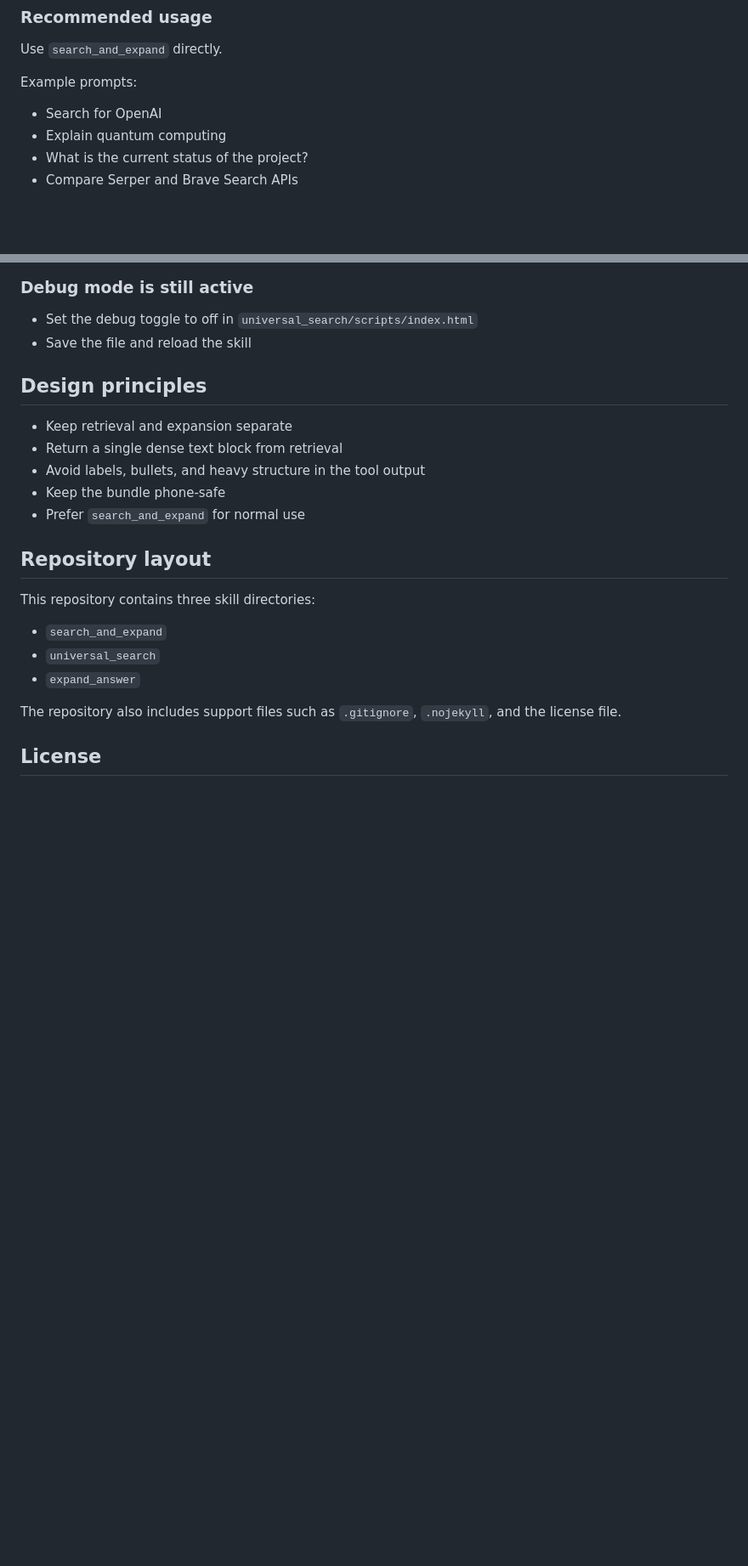
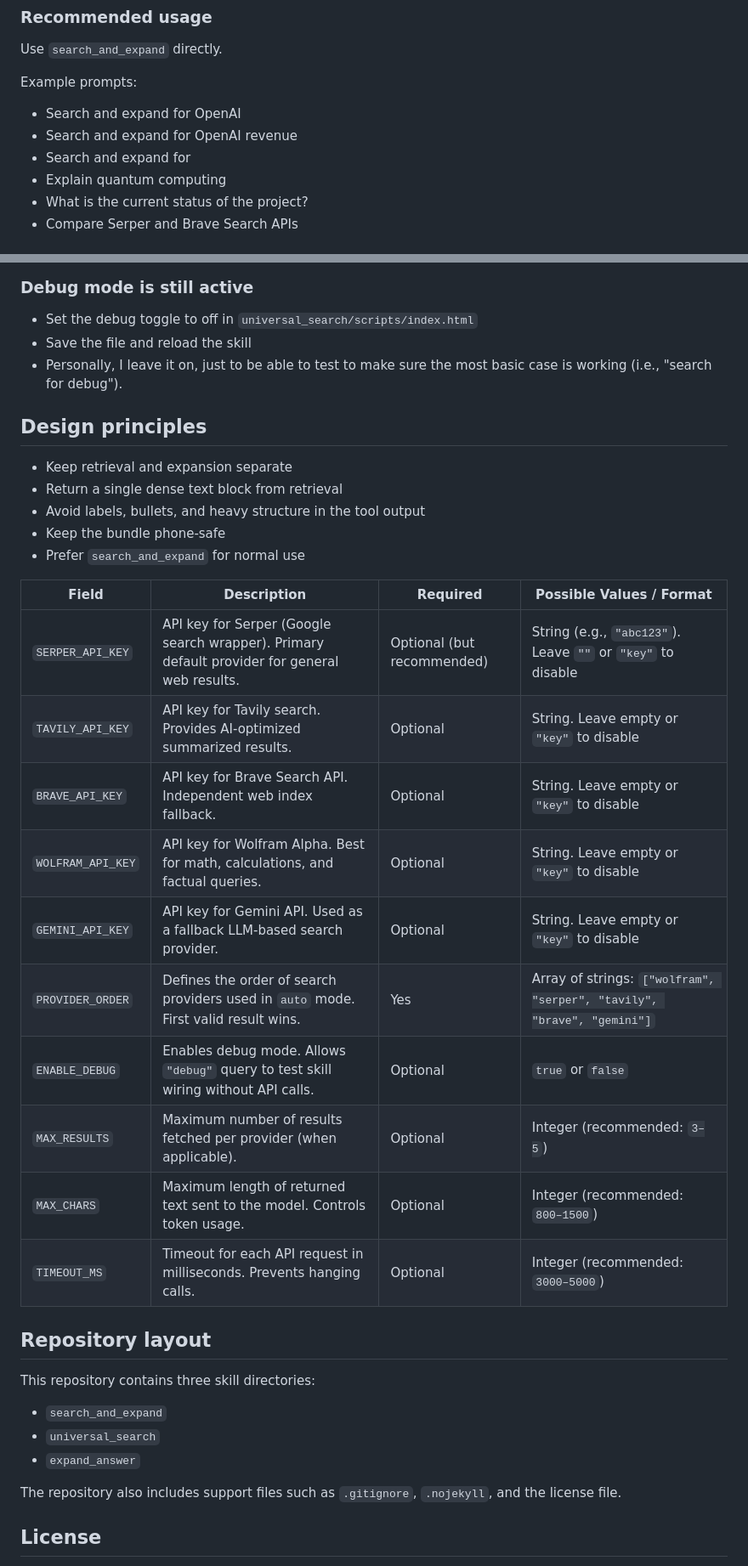
Before and after one commit to leefc01/gemma_skill_universal_search, a Markdown page: README.md, 2 parts joined by grey strips. Shown at 85% size. Rendered like a GitHub page; blank space fills up the shorter version.

Commit message:
Update README.md with reference table

```diff
--- a/README.md
+++ b/README.md
@@ -209,7 +209,9 @@ Use `search_and_expand` directly.
 
 Example prompts:
 
-- Search for OpenAI
+- Search and expand for OpenAI
+- Search and expand for OpenAI revenue
+- Search and expand for
 - Explain quantum computing
 - What is the current status of the project?
 - Compare Serper and Brave Search APIs
@@ -246,6 +248,7 @@ You can also test the lower-level skills directly:
 
 - Set the debug toggle to off in `universal_search/scripts/index.html`
 - Save the file and reload the skill
+- Personally, I leave it on, just to be able to test to make sure the most basic case is working (i.e., "search for debug").
 
 ## Design principles
 
@@ -254,6 +257,20 @@ You can also test the lower-level skills directly:
 - Avoid labels, bullets, and heavy structure in the tool output
 - Keep the bundle phone-safe
 - Prefer `search_and_expand` for normal use
+
+| Field             | Description                                                                                   | Required                   | Possible Values / Format                                               |
+| ----------------- | --------------------------------------------------------------------------------------------- | -------------------------- | ---------------------------------------------------------------------- |
+| `SERPER_API_KEY`  | API key for Serper (Google search wrapper). Primary default provider for general web results. | Optional (but recommended) | String (e.g., `"abc123"`). Leave `""` or `"key"` to disable            |
+| `TAVILY_API_KEY`  | API key for Tavily search. Provides AI-optimized summarized results.                          | Optional                   | String. Leave empty or `"key"` to disable                              |
+| `BRAVE_API_KEY`   | API key for Brave Search API. Independent web index fallback.                                 | Optional                   | String. Leave empty or `"key"` to disable                              |
+| `WOLFRAM_API_KEY` | API key for Wolfram Alpha. Best for math, calculations, and factual queries.                  | Optional                   | String. Leave empty or `"key"` to disable                              |
+| `GEMINI_API_KEY`  | API key for Gemini API. Used as a fallback LLM-based search provider.                         | Optional                   | String. Leave empty or `"key"` to disable                              |
+| `PROVIDER_ORDER`  | Defines the order of search providers used in `auto` mode. First valid result wins.           | Yes                        | Array of strings: `["wolfram", "serper", "tavily", "brave", "gemini"]` |
+| `ENABLE_DEBUG`    | Enables debug mode. Allows `"debug"` query to test skill wiring without API calls.            | Optional                   | `true` or `false`                                                      |
+| `MAX_RESULTS`     | Maximum number of results fetched per provider (when applicable).                             | Optional                   | Integer (recommended: `3–5`)                                           |
+| `MAX_CHARS`       | Maximum length of returned text sent to the model. Controls token usage.                      | Optional                   | Integer (recommended: `800–1500`)                                      |
+| `TIMEOUT_MS`      | Timeout for each API request in milliseconds. Prevents hanging calls.                         | Optional                   | Integer (recommended: `3000–5000`)                                     |
+
 
 ## Repository layout
 
```
